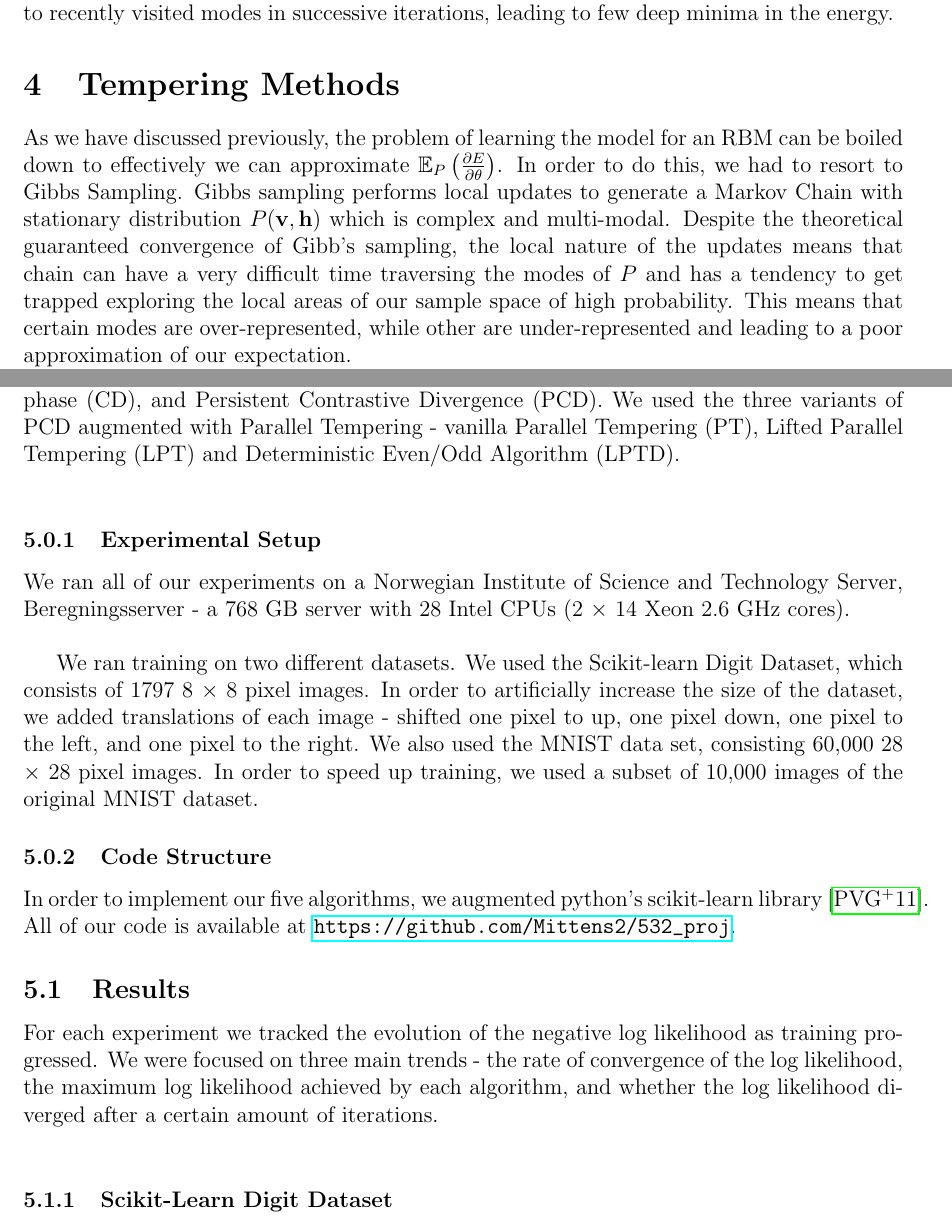
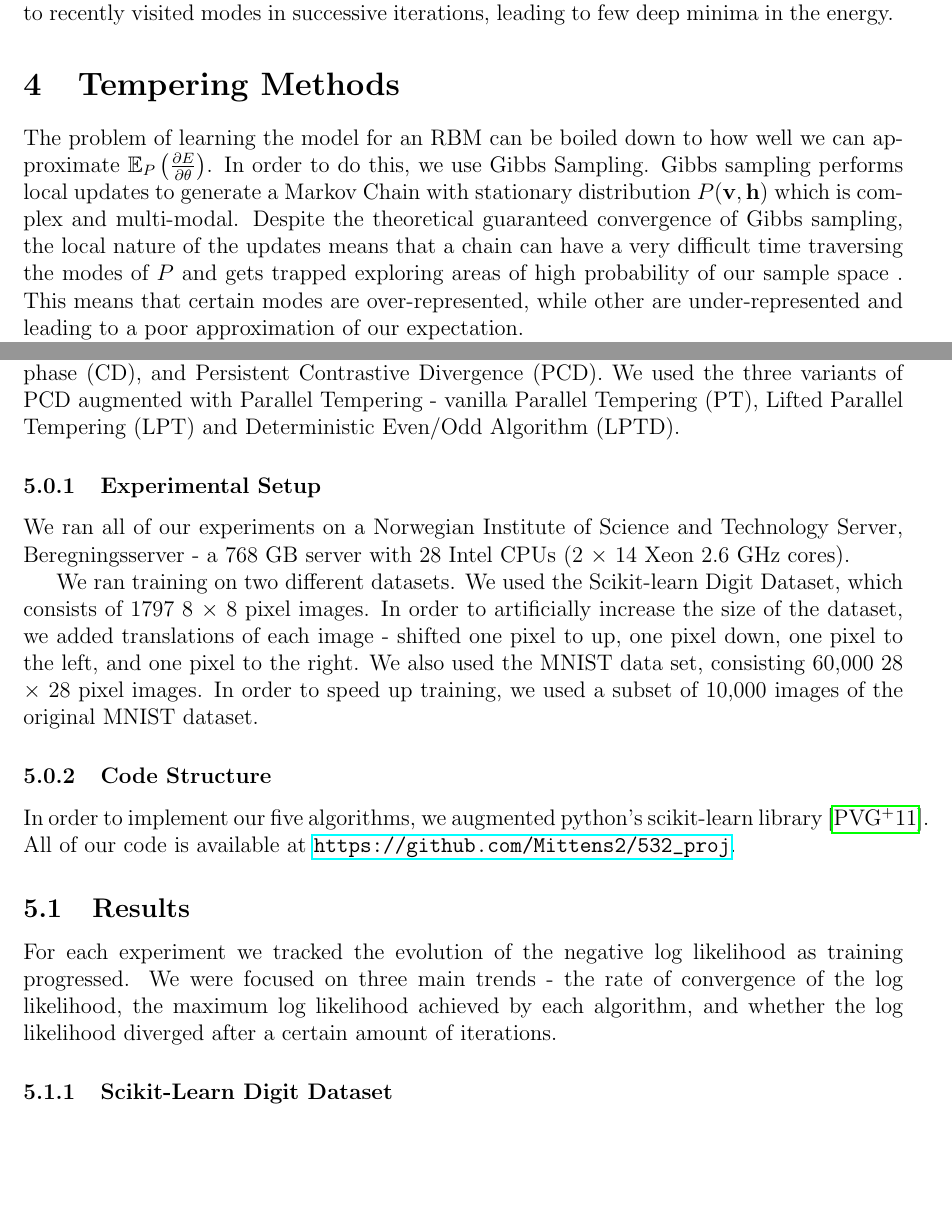
Before and after one commit to Mittens2/532_proj, a LaTeX document (Report/report.tex, which reads Report/sec_4_PT.tex, Report/sec_5_experiments.tex): two parts of pages 5 and 10 of 14, joined at a grey line, cut so that both start at the same text, the shorter picture padded with empty space. Compiled offline with pdfLaTeX.

Commit message:
minor changes in tex

```diff
--- a/Report/sec_4_PT.tex
+++ b/Report/sec_4_PT.tex
@@ -1,5 +1,5 @@
-As we have discussed previously, the problem of learning the model for an RBM can be boiled down to effectively we can approximate $\E_P\left(\frac{\partial E}{\partial \theta}\right)$. In order to do this, we had to resort to Gibbs Sampling.
-Gibbs sampling performs local updates to generate a Markov Chain with stationary distribution $P(\textbf{v},\textbf{h})$ which is complex and multi-modal. Despite the theoretical guaranteed convergence of Gibb's sampling, the local nature of the updates means that chain can have a very difficult time traversing the modes of $P$ and  has a tendency to get trapped exploring the local areas of our sample space of high probability. This means that certain modes are over-represented, while other are under-represented and leading to a poor approximation of our expectation.
+The problem of learning the model for an RBM can be boiled down to how well we can approximate $\E_P\left(\frac{\partial E}{\partial \theta}\right)$. In order to do this, we use Gibbs Sampling.
+Gibbs sampling performs local updates to generate a Markov Chain with stationary distribution $P(\textbf{v},\textbf{h})$ which is complex and multi-modal. Despite the theoretical guaranteed convergence of Gibbs sampling, the local nature of the updates means that a chain can have a very difficult time traversing the modes of $P$ and   gets trapped exploring areas of high probability of our sample space . This means that certain modes are over-represented, while other are under-represented and leading to a poor approximation of our expectation.
 
 Parallel tempering (PT) is a class of Monte Carlo methods first introduced by Geyer in \cite{geyer1991markov} that improve the miximng our our MCMC chain, by simultaneuously running $N$ MCMC chains in parallel but at different temperatures. The higher temperature chains focus on exploration of the state space, while the room temperature chain focus on the accuracy of samples. In order for there to be communication between the hot and room temperature chains, we periodically propose swaps between the chains in such a what that does not propose
 
--- a/Report/sec_5_experiments.tex
+++ b/Report/sec_5_experiments.tex
@@ -1,8 +1,8 @@
 % Include experiments here
-Our experiments consisted of testing of 5 different training algorithms for RBMs. We use two variants of Contrastive Divergence  - Contrastive Divergence with one positive and negative phase (CD), and Persistent Contrastive Divergence (PCD). We used the three variants of PCD augmented with Parallel Tempering - vanilla Parallel Tempering (PT), Lifted Parallel Tempering (LPT) and Deterministic Even/Odd Algorithm (LPTD). \\
+Our experiments consisted of testing of 5 different training algorithms for RBMs. We use two variants of Contrastive Divergence  - Contrastive Divergence with one positive and negative phase (CD), and Persistent Contrastive Divergence (PCD). We used the three variants of PCD augmented with Parallel Tempering - vanilla Parallel Tempering (PT), Lifted Parallel Tempering (LPT) and Deterministic Even/Odd Algorithm (LPTD).
 
 \subsubsection{Experimental Setup}
-We ran all of our experiments on a Norwegian Institute of Science and Technology Server, Beregningsserver - a 768 GB server with 28 Intel CPUs (2 $\times$ 14 Xeon 2.6 GHz cores).\\
+We ran all of our experiments on a Norwegian Institute of Science and Technology Server, Beregningsserver - a 768 GB server with 28 Intel CPUs (2 $\times$ 14 Xeon 2.6 GHz cores).
 
 We ran training on two different datasets. We used the Scikit-learn Digit Dataset, which consists of 1797 8 $\times$ 8 pixel images. In order to artificially increase the size of the dataset, we added translations of each image - shifted one pixel to up, one pixel down, one pixel to the left, and one pixel to the right. We also used the MNIST data set, consisting 60,000 28 $\times$ 28 pixel images. In order to speed up training, we used a subset of 10,000 images of the original MNIST dataset.
 
@@ -10,7 +10,7 @@ We ran training on two different datasets. We used the Scikit-learn Digit Datase
 In order to implement our five algorithms, we augmented python's scikit-learn library \cite{pedregosa2011scikit}. All of our code is available at \url{https://github.com/Mittens2/532_proj}.
 
 \subsection{Results}
-For each experiment we tracked the evolution of the negative log likelihood as training progressed. We were focused on three main trends - the rate of convergence of the log likelihood, the maximum log likelihood achieved by each algorithm, and whether the log likelihood diverged after a certain amount of iterations.\\
+For each experiment we tracked the evolution of the negative log likelihood as training progressed. We were focused on three main trends - the rate of convergence of the log likelihood, the maximum log likelihood achieved by each algorithm, and whether the log likelihood diverged after a certain amount of iterations.
 
 \subsubsection{Scikit-Learn Digit Dataset}
 
```
Also changed, not shown: Report/report.pdf, Report/sec_5_experiments.tex (10 more changed lines), 5 other files.
